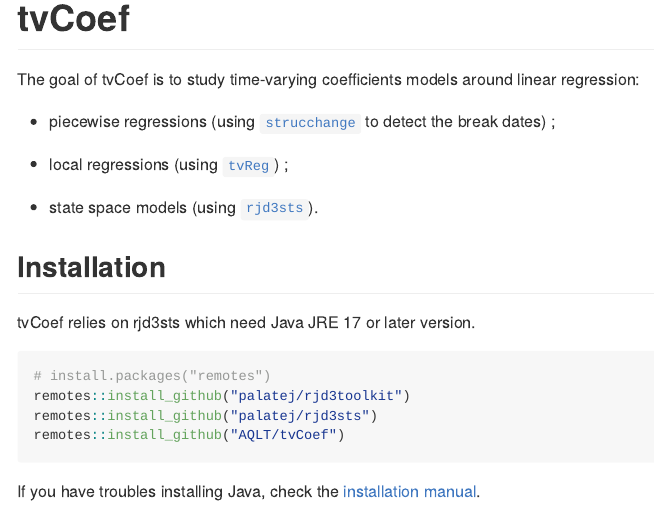
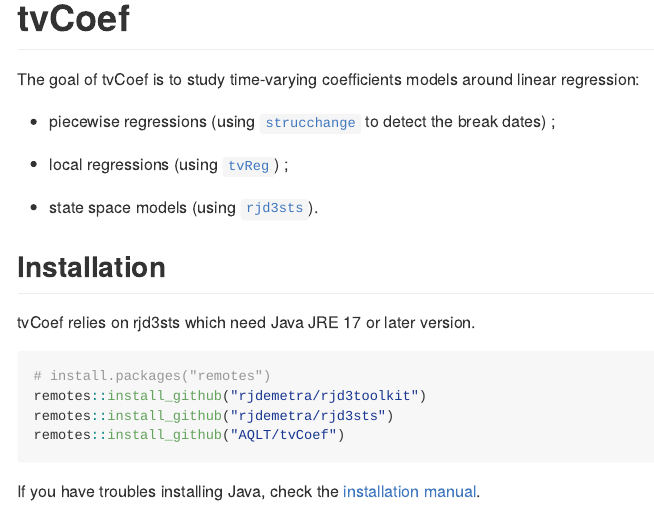
Before and after one commit to InseeFrLab/tvCoef, an R Markdown document (README.Rmd): the page in a window 1100 px wide, from its top. Rendered offline with R 4.5, knitr and Pandoc, with nearby package versions.

Commit message:
url and doc update

````diff
--- a/.github/workflows/pkgdown.yaml
+++ b/.github/workflows/pkgdown.yaml
@@ -46,8 +46,8 @@ jobs:
 
       - name: Install dependencies
         run: |
-            remotes::install_github("palatej/rjd3toolkit")
-            remotes::install_github("palatej/rjd3sts")
+            remotes::install_github("rjdemetra/rjd3toolkit")
+            remotes::install_github("rjdemetra/rjd3sts")
             remotes::install_deps(dependencies = TRUE)
             install.packages("pkgdown", type = "binary")
         shell: Rscript {0}
--- a/README.Rmd
+++ b/README.Rmd
@@ -29,8 +29,8 @@ tvCoef relies on rjd3sts which need Java JRE  17 or later version.
 
 ``` r
 # install.packages("remotes")
-remotes::install_github("palatej/rjd3toolkit")
-remotes::install_github("palatej/rjd3sts")
+remotes::install_github("rjdemetra/rjd3toolkit")
+remotes::install_github("rjdemetra/rjd3sts")
 remotes::install_github("AQLT/tvCoef")
 ```
 
````
Also changed, not shown: 7 other files.
